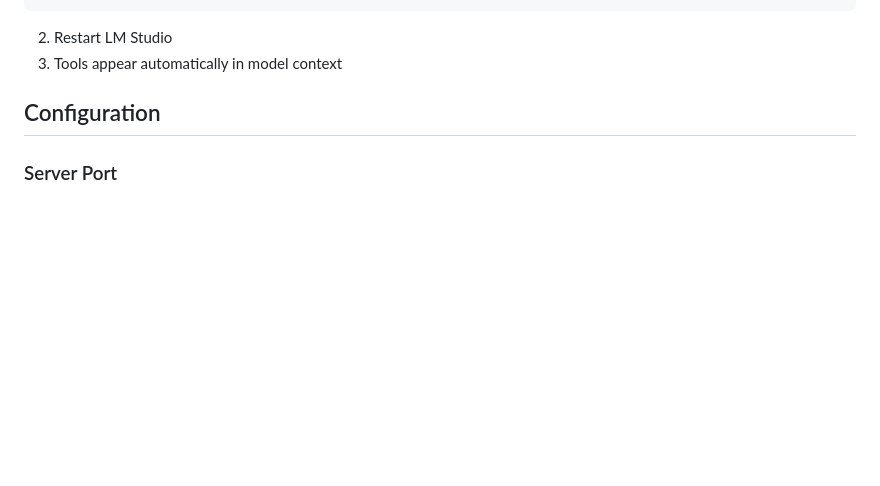
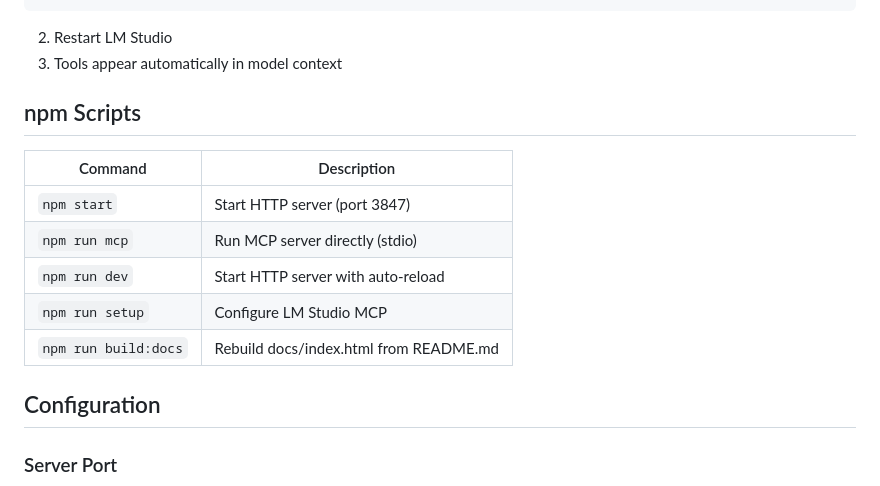
Before and after one commit to marduk191/qwen3_mcp, a Markdown page: CLAUDE.md, the part around one of its changes. GitHub-like rendering; blank space fills up the shorter version.

````diff
--- a/CLAUDE.md
+++ b/CLAUDE.md
@@ -404,6 +457,16 @@ Skills auto-load when they match your request. You can also load them manually:
 ```
 2. Restart LM Studio
 3. Tools appear automatically in model context
+
+## npm Scripts
+
+| Command | Description |
+|---------|-------------|
+| `npm start` | Start HTTP server (port 3847) |
+| `npm run mcp` | Run MCP server directly (stdio) |
+| `npm run dev` | Start HTTP server with auto-reload |
+| `npm run setup` | Configure LM Studio MCP |
+| `npm run build:docs` | Rebuild docs/index.html from README.md |
 
 ## Configuration
 
````
Also changed, not shown: other parts of CLAUDE.md (+76 -1 lines).
